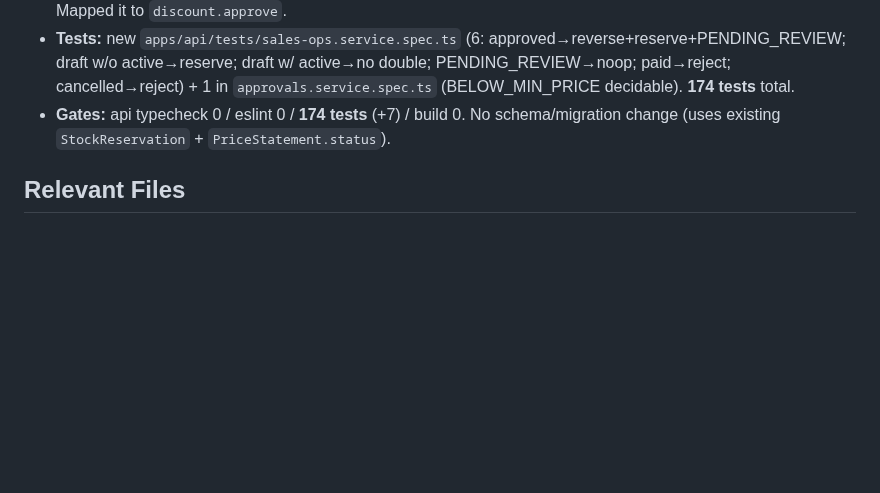
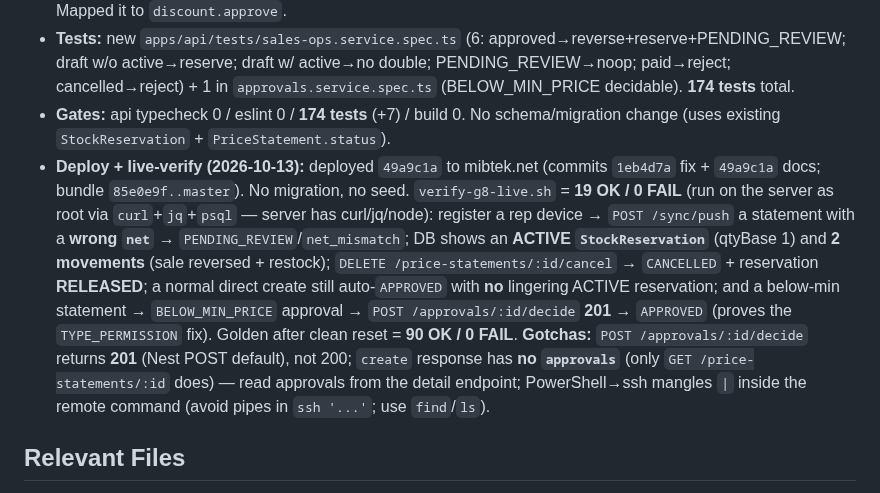
Before and after one commit to barbarymib/Bayan-ERP, a Markdown page: memory.md, the part around the change. Drawn GitHub-style; blank space fills up the shorter version.

Commit message:
docs(memory): record G8 deploy + live-verify (19/0) + golden 90/0

```diff
--- a/memory.md
+++ b/memory.md
@@ -347,6 +347,7 @@ Complete all phases 0–7 of the Bayan ERP monorepo to spec (incl. optional item
 - **G7 fix folded in:** `apps/api/src/approvals/approvals.service.ts` — `TYPE_PERMISSION` was missing `BELOW_MIN_PRICE` (added in G7), so a below-min-price approval was undecidable (403 on `''` permission). Mapped it to `discount.approve`.
 - **Tests:** new `apps/api/tests/sales-ops.service.spec.ts` (6: approved→reverse+reserve+PENDING_REVIEW; draft w/o active→reserve; draft w/ active→no double; PENDING_REVIEW→noop; paid→reject; cancelled→reject) + 1 in `approvals.service.spec.ts` (BELOW_MIN_PRICE decidable). **174 tests** total.
 - **Gates:** api typecheck 0 / eslint 0 / **174 tests** (+7) / build 0. No schema/migration change (uses existing `StockReservation` + `PriceStatement.status`).
+- **Deploy + live-verify (2026-10-13):** deployed `49a9c1a` to mibtek.net (commits `1eb4d7a` fix + `49a9c1a` docs; bundle `85e0e9f..master`). No migration, no seed. `verify-g8-live.sh` = **19 OK / 0 FAIL** (run on the server as root via `curl`+`jq`+`psql` — server has curl/jq/node): register a rep device → `POST /sync/push` a statement with a **wrong `net`** → `PENDING_REVIEW`/`net_mismatch`; DB shows an **ACTIVE `StockReservation`** (qtyBase 1) and **2 movements** (sale reversed + restock); `DELETE /price-statements/:id/cancel` → `CANCELLED` + reservation **RELEASED**; a normal direct create still auto-`APPROVED` with **no** lingering ACTIVE reservation; and a below-min statement → `BELOW_MIN_PRICE` approval → `POST /approvals/:id/decide` **201** → `APPROVED` (proves the `TYPE_PERMISSION` fix). Golden after clean reset = **90 OK / 0 FAIL**. **Gotchas:** `POST /approvals/:id/decide` returns **201** (Nest POST default), not 200; `create` response has **no `approvals`** (only `GET /price-statements/:id` does) — read approvals from the detail endpoint; PowerShell→ssh mangles `|` inside the remote command (avoid pipes in `ssh '...'`; use `find`/`ls`).
 
 ## Relevant Files
 - **G3 (statement revisions):** `apps/api/src/price-statements/price-statements.service.ts` (`update()` + `resolveLines`/`buildLineRows`/`buildApprovals`/`buildHeaderData`/`buildSnapshot`); `apps/api/src/price-statements/price-statements.controller.ts` (`PATCH :id`); `apps/api/src/price-statements/price-statements.dto.ts` (`UpdateStatementDto`); `apps/api/tests/price-statements.service.spec.ts` (new, 9).
```
